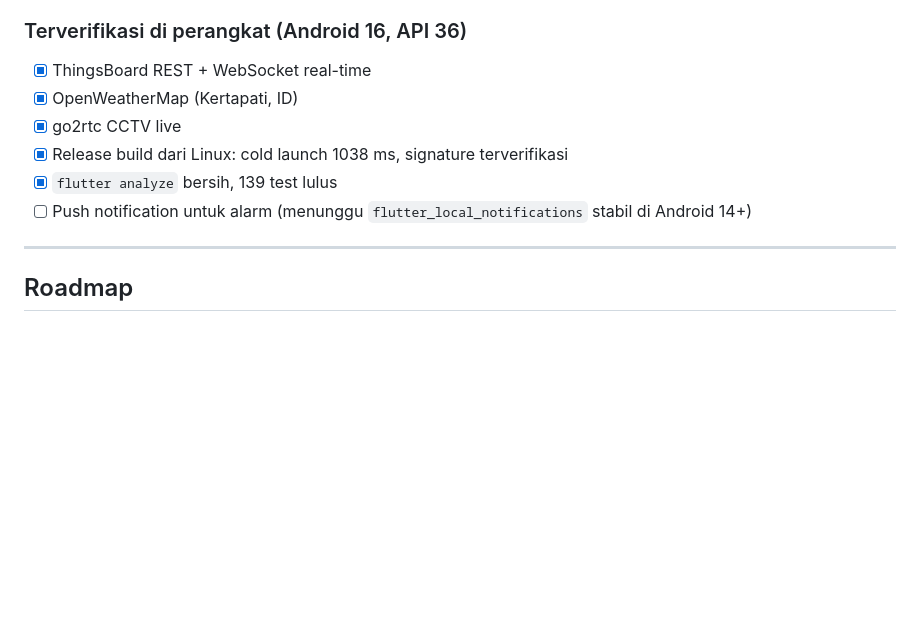
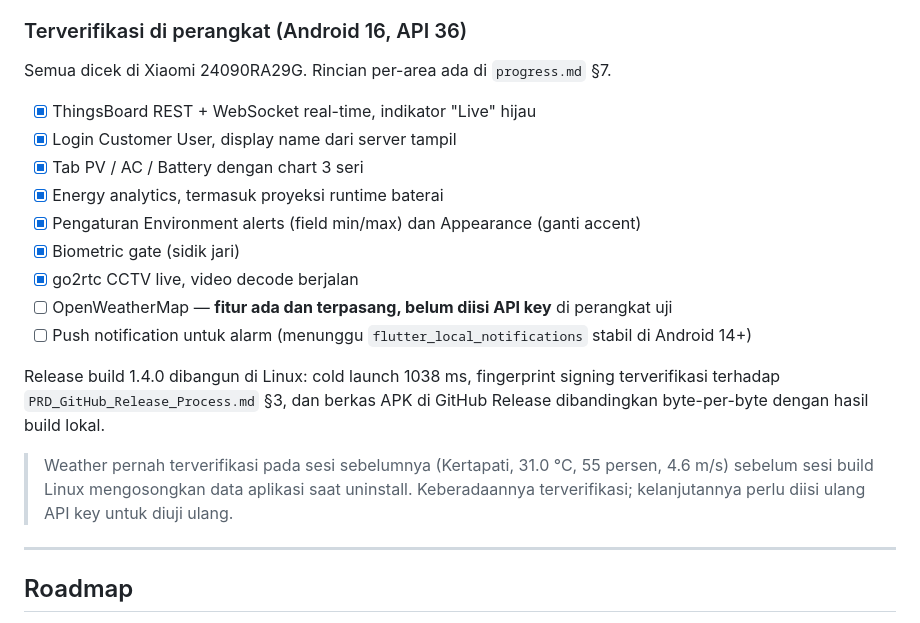
Before and after one commit to fauznazz-afk/Smart-Farming, a Markdown page: README.md, the part around the change. Rendered like a GitHub page; blank space fills up the shorter version.

Commit message:
docs: reconcile what was actually verified on the device
README and progress.md disagreed about the verification state. README claimed
OpenWeatherMap was checked on hardware; progress.md recorded that it had been,
from an earlier session. Both were true at the time they were written, and both
stopped being true when the Linux build session had to uninstall the app and
lost the stored API key.

Rather than quietly re-tick the box, say what is true now:

- README lists the areas verified in the current device state, and moves weather
  to unchecked with a note that the feature exists and was verified before the
  reinstall wiped the key
- progress.md adds the checks that have happened since its table was written
  (chart date label, 4-digit TDS, and the 1.4.0 release build with its launch
  time and signature verification) plus the same weather caveat

Read one document or the other and you now get the same answer.

```diff
--- a/README.md
+++ b/README.md
@@ -193,12 +193,26 @@ Aplikasi ini dirancang untuk login memakai **Customer User**, bukan Tenant Admin
 
 ### Terverifikasi di perangkat (Android 16, API 36)
 
-- [x] ThingsBoard REST + WebSocket real-time
-- [x] OpenWeatherMap (Kertapati, ID)
-- [x] go2rtc CCTV live
-- [x] Release build dari Linux: cold launch 1038 ms, signature terverifikasi
-- [x] `flutter analyze` bersih, 139 test lulus
+Semua dicek di Xiaomi 24090RA29G. Rincian per-area ada di `progress.md` §7.
+
+- [x] ThingsBoard REST + WebSocket real-time, indikator "Live" hijau
+- [x] Login Customer User, display name dari server tampil
+- [x] Tab PV / AC / Battery dengan chart 3 seri
+- [x] Energy analytics, termasuk proyeksi runtime baterai
+- [x] Pengaturan Environment alerts (field min/max) dan Appearance (ganti accent)
+- [x] Biometric gate (sidik jari)
+- [x] go2rtc CCTV live, video decode berjalan
+- [ ] OpenWeatherMap — **fitur ada dan terpasang, belum diisi API key** di perangkat uji
 - [ ] Push notification untuk alarm (menunggu `flutter_local_notifications` stabil di Android 14+)
+
+Release build 1.4.0 dibangun di Linux: cold launch 1038 ms, fingerprint signing
+terverifikasi terhadap `PRD_GitHub_Release_Process.md` §3, dan berkas APK di
+GitHub Release dibandingkan byte-per-byte dengan hasil build lokal.
+
+> Weather pernah terverifikasi pada sesi sebelumnya (Kertapati, 31.0 °C, 55
+> persen, 4.6 m/s) sebelum sesi build Linux mengosongkan data aplikasi saat
+> uninstall. Keberadaannya terverifikasi; kelanjutannya perlu diisi ulang API key
+> untuk diuji ulang.
 
 ---
 
```
Also changed, not shown: progress.md (+8 -0 lines).
